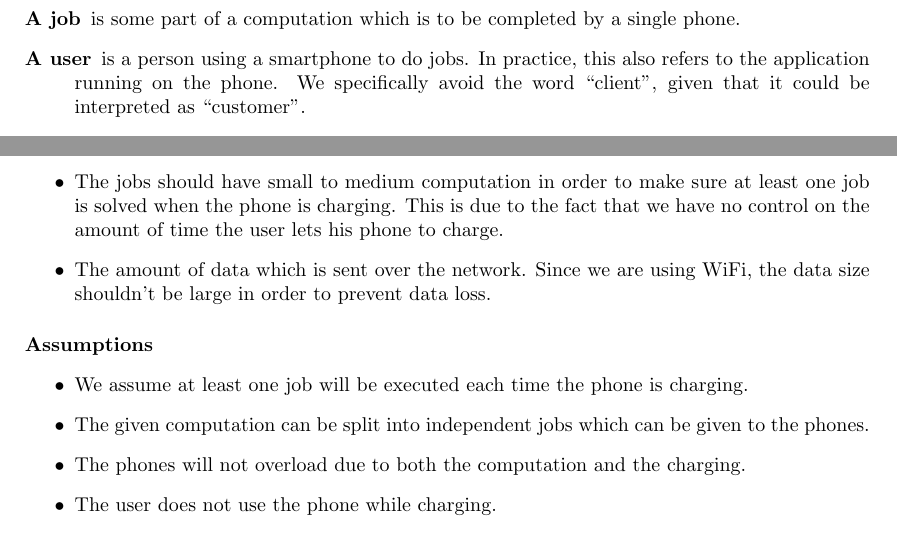
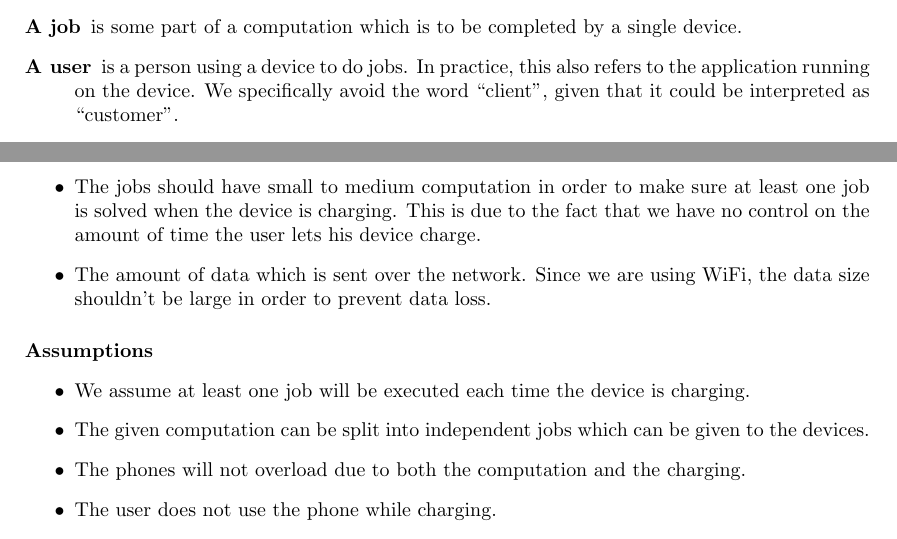
Before and after one commit to Ben-Ramchandani/team_mike, a LaTeX document (requirements_specification.tex): two parts of pages 4 and 9 of 9, joined at a grey line, cut so that both start at the same text. Compiled offline with pdfLaTeX.

Commit message:
Minor spelling/grammar changes

```diff
--- a/requirements_specification.tex
+++ b/requirements_specification.tex
@@ -101,9 +101,9 @@ For clarity, we introduce the following terms:
       \item [A computation] is a collection of code and data. The aim of the system is to run each computation it receives, and return each result to the relevant customer.
       \item [A customer] is an entity that sends in a computation, and expects its result.
       \item [A device] is any device on which customer code is executed. Initially, this refers only to Android devices, though we should build the system in such a way that any mobile device operating system can be supported.
-      \item [A job] is some part of a computation which is to be completed by a single phone.
-      \item [A user] is a person using a smartphone to do jobs. In practice, this also refers to the application running on the phone. We specifically avoid the word “client”, given that it could be interpreted as “customer”.
-      \item [The system.] The combination of server and phones is referred to as the system.
+      \item [A job] is some part of a computation which is to be completed by a single device.
+      \item [A user] is a person using a device to do jobs. In practice, this also refers to the application running on the device. We specifically avoid the word “client”, given that it could be interpreted as “customer”.
+      \item [The system.] The combination of server and devices is referred to as the system.
 \end{description}
 From the customer’s point of view, we provide a service to have large computations done quickly. For users, we plan to offer rewards for doing work, the details of which will be explored later in the document.
 \section{System Description}
@@ -239,15 +239,15 @@ Server to Device: JobMessage
 \subsection{Constraints, assumptions and dependencies}
 \paragraph{Constraints}
 \begin{itemize}
-	\item The jobs should have small to medium computation in order to make sure at least one job is solved when the phone is charging. This is due to the fact that we have no control on the amount of time the user lets his phone to charge.
+	\item The jobs should have small to medium computation in order to make sure at least one job is solved when the device is charging. This is due to the fact that we have no control on the amount of time the user lets his device charge.
 
-	\item The amount of data which is sent over the network. Since we are using WiFi, the data size shouldn’t be large in order to prevent data loss.
+	\item The amount of data which is sent over the network. Since we are using WiFi, the data size shouldn't be large in order to prevent data loss.
 \end{itemize}
 
 \paragraph{Assumptions}
 \begin{itemize}
-	\item We assume at least one job will be executed each time the phone is charging.
-	\item The given computation can be split into independent jobs which can be given to the phones.
+	\item We assume at least one job will be executed each time the device is charging.
+	\item The given computation can be split into independent jobs which can be given to the devices.
 	\item The phones will not overload due to both the computation and the charging.
 	\item The user does not use the phone while charging.
 \end{itemize}
```
Also changed, not shown: requirements_specification.tex (20 more changed lines).
